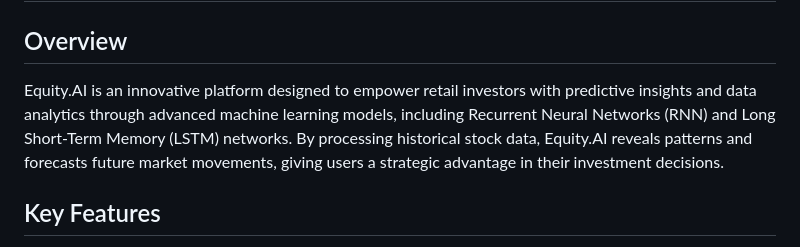
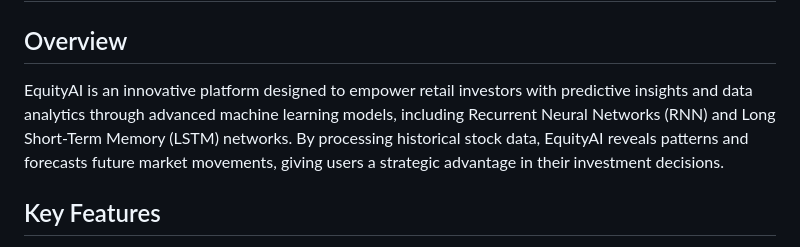
Before and after one commit to sik247/Equity.ai, a Markdown page: README.md, the part around the change. Drawn GitHub-style.

```diff
--- a/README.md
+++ b/README.md
@@ -2,7 +2,7 @@
 
 ## Overview
 
-Equity.AI is an innovative platform designed to empower retail investors with predictive insights and data analytics through advanced machine learning models, including Recurrent Neural Networks (RNN) and Long Short-Term Memory (LSTM) networks. By processing historical stock data, Equity.AI reveals patterns and forecasts future market movements, giving users a strategic advantage in their investment decisions.
+EquityAI is an innovative platform designed to empower retail investors with predictive insights and data analytics through advanced machine learning models, including Recurrent Neural Networks (RNN) and Long Short-Term Memory (LSTM) networks. By processing historical stock data, EquityAI reveals patterns and forecasts future market movements, giving users a strategic advantage in their investment decisions.
 
 ## Key Features
 
```
